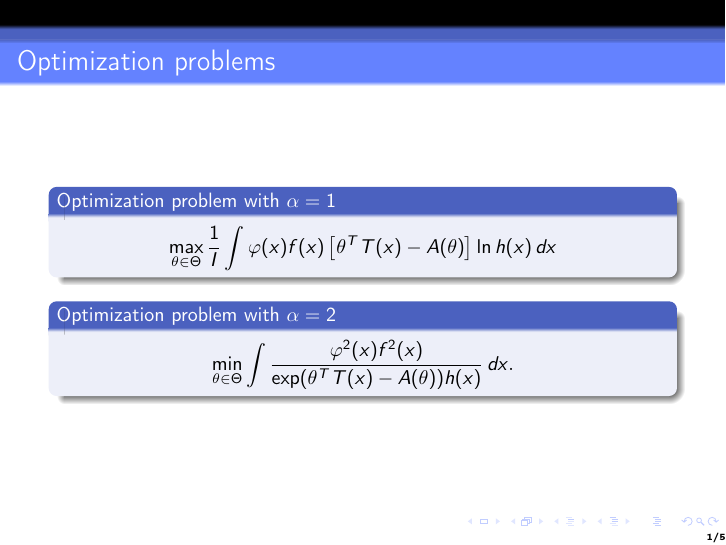
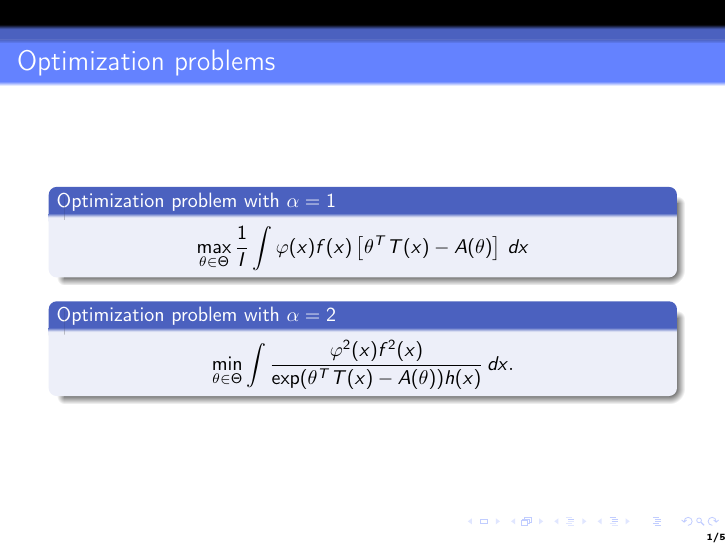
Before and after one commit to AleShi94/Importance-Sampling, LaTeX slides (25.08.2017/presentation.tex): page 2 of 6. Compiled offline with pdfLaTeX.

Commit message:
Update presentation.tex

```diff
--- a/25.08.2017/presentation.tex
+++ b/25.08.2017/presentation.tex
@@ -50,7 +50,7 @@ Strong convexity investigation}
 
 \begin{block}{Optimization problem with $\alpha  = 1$}
 \[
-\max_{\theta \in \Theta} \frac 1I \int  \varphi(x) f(x) \left[ \theta^T T(x) - A(\theta) \right] \ln h(x) \, dx
+\max_{\theta \in \Theta} \frac 1I \int  \varphi(x) f(x) \left[ \theta^T T(x) - A(\theta) \right] \, dx
 \]
 \end{block}
 
```
